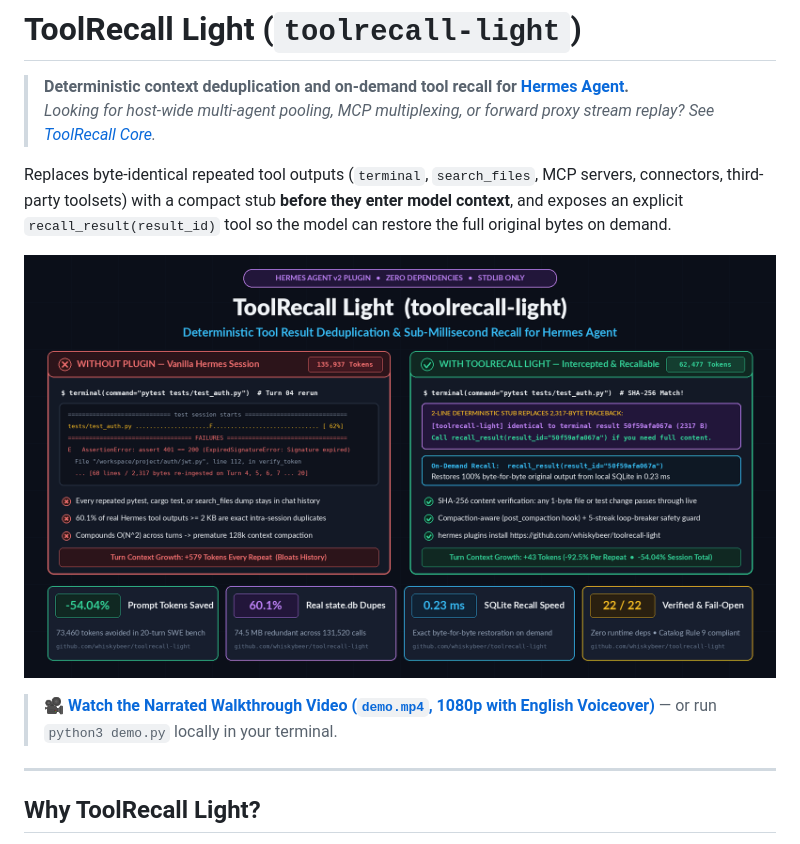
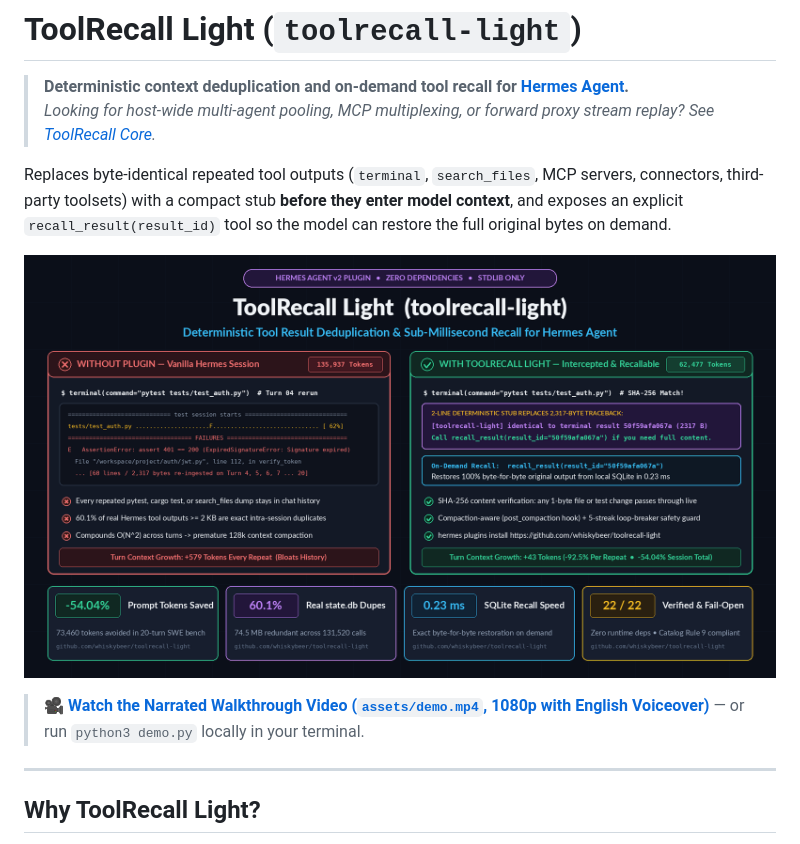
Before and after one commit to whiskybeer/toolrecall-light, a Markdown page: README.md, the part around the change. GitHub-like rendering.

Commit message:
chore: move demo video and thumbnail to assets/ and remove render script

```diff
--- a/README.md
+++ b/README.md
@@ -5,8 +5,8 @@
 
 Replaces byte-identical repeated tool outputs (`terminal`, `search_files`, MCP servers, connectors, third-party toolsets) with a compact stub **before they enter model context**, and exposes an explicit `recall_result(result_id)` tool so the model can restore the full original bytes on demand.
 
-[![ToolRecall Light Walkthrough Video](thumbnail.png)](demo.mp4)
-> 🎥 **[Watch the Narrated Walkthrough Video (`demo.mp4`, 1080p with English Voiceover)](demo.mp4)** — or run `python3 demo.py` locally in your terminal.
+[![ToolRecall Light Walkthrough Video](assets/thumbnail.png)](assets/demo.mp4)
+> 🎥 **[Watch the Narrated Walkthrough Video (`assets/demo.mp4`, 1080p with English Voiceover)](assets/demo.mp4)** — or run `python3 demo.py` locally in your terminal.
 
 ---
 
```
Also changed, not shown: assets/thumbnail.png (renamed from thumbnail.png), 3 other files.
